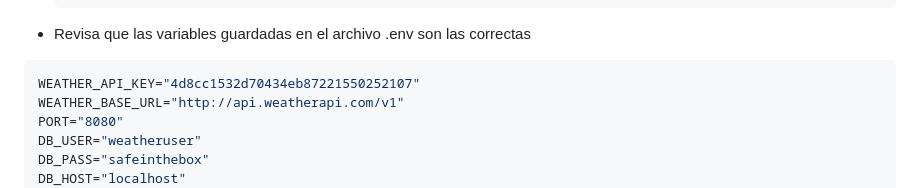
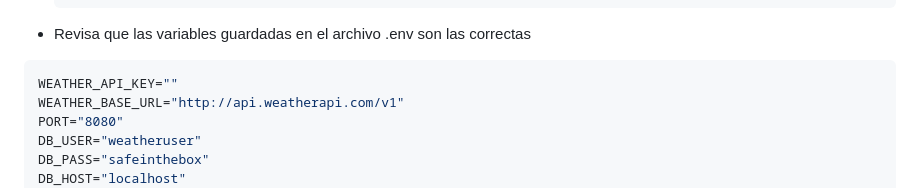
Before and after one commit to luisrebollo/WeatherApp, a Markdown page: Weather APP 2386ad9633e1806b9b4ddcfe18028819.md, the part around the change. Rendered like a GitHub page.

````diff
--- a/Weather APP 2386ad9633e1806b9b4ddcfe18028819.md
+++ b/Weather APP 2386ad9633e1806b9b4ddcfe18028819.md
@@ -122,7 +122,7 @@ Los elementos que comprenden esta aplicación son los siguientes:
 - Revisa que las variables guardadas en el archivo .env son las correctas
 
 ```bash
-WEATHER_API_KEY="4d8cc1532d70434eb87221550252107"
+WEATHER_API_KEY=""
 WEATHER_BASE_URL="http://api.weatherapi.com/v1"
 PORT="8080"
 DB_USER="weatheruser"
````
